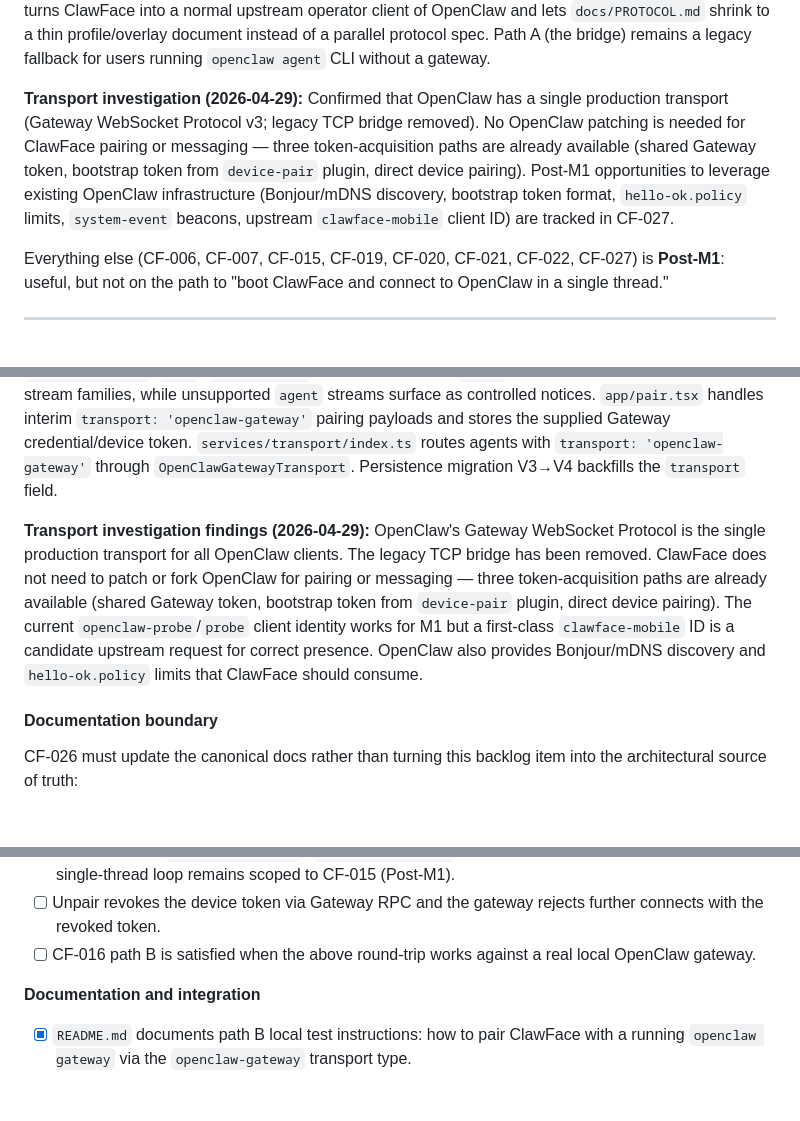
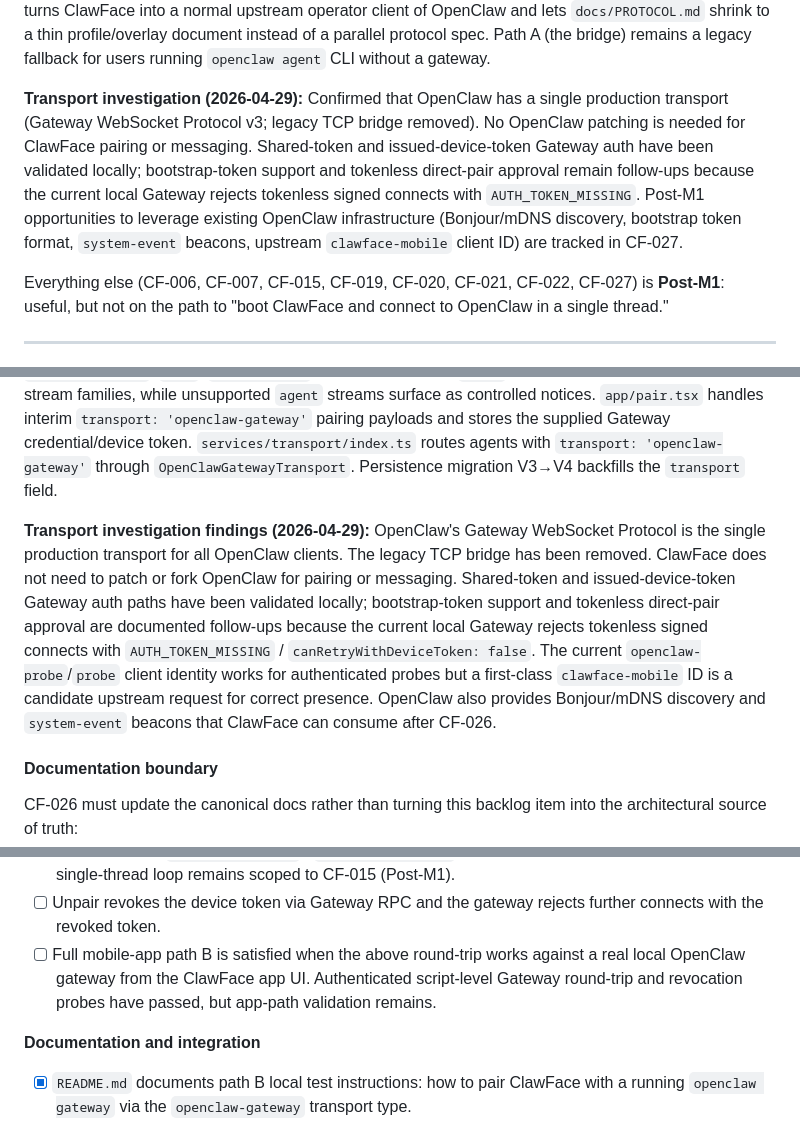
Before and after one commit to CrowBe/ClawFace, a Markdown page: docs/BACKLOG.md, 3 parts joined by grey strips. Rendered like a GitHub page; blank space fills up the shorter version.

Commit message:
CF-026: refresh backlog Gateway status (#75)

```diff
--- a/docs/BACKLOG.md
+++ b/docs/BACKLOG.md
@@ -59,7 +59,7 @@ CF-016 has two valid local validation paths and may be satisfied by either:
 
 Path B is the right long-term shape because OpenClaw's existing Gateway Protocol is a superset of what `docs/PROTOCOL.md` was inventing on its own: it already owns `connect` / `req` / `res` / `event` framing, signed-challenge pairing, authentication, scopes, session routing, and event delivery. Adopting it directly turns ClawFace into a normal upstream operator client of OpenClaw and lets `docs/PROTOCOL.md` shrink to a thin profile/overlay document instead of a parallel protocol spec. Path A (the bridge) remains a legacy fallback for users running `openclaw agent` CLI without a gateway.
 
-**Transport investigation (2026-04-29):** Confirmed that OpenClaw has a single production transport (Gateway WebSocket Protocol v3; legacy TCP bridge removed). No OpenClaw patching is needed for ClawFace pairing or messaging — three token-acquisition paths are already available (shared Gateway token, bootstrap token from `device-pair` plugin, direct device pairing). Post-M1 opportunities to leverage existing OpenClaw infrastructure (Bonjour/mDNS discovery, bootstrap token format, `hello-ok.policy` limits, `system-event` beacons, upstream `clawface-mobile` client ID) are tracked in CF-027.
+**Transport investigation (2026-04-29):** Confirmed that OpenClaw has a single production transport (Gateway WebSocket Protocol v3; legacy TCP bridge removed). No OpenClaw patching is needed for ClawFace pairing or messaging. Shared-token and issued-device-token Gateway auth have been validated locally; bootstrap-token support and tokenless direct-pair approval remain follow-ups because the current local Gateway rejects tokenless signed connects with `AUTH_TOKEN_MISSING`. Post-M1 opportunities to leverage existing OpenClaw infrastructure (Bonjour/mDNS discovery, bootstrap token format, `system-event` beacons, upstream `clawface-mobile` client ID) are tracked in CF-027.
 
 Everything else (CF-006, CF-007, CF-015, CF-019, CF-020, CF-021, CF-022, CF-027) is **Post-M1**: useful, but not on the path to "boot ClawFace and connect to OpenClaw in a single thread."
 
@@ -747,7 +747,7 @@ The OpenClaw side requires no monkey-patching. CF-026's deliverables are entirel
 
 **Current progress:** The core transport implementation is in place. `services/transport/openclaw-gateway.ts` implements `AgentTransport` with Gateway v3 `connect.challenge`/`connect` handling, `sessions.send` for user turns, `sessions.messages.subscribe` for thread event subscriptions, `sessions.create` for new threads, and device token persistence in SecureStore. `services/transport/normalize.ts` includes `GatewayTransportEventNormalizer` handling `session.message`, `chat`, `session.tool`, and session-keyed `agent` assistant/tool/command-output stream families, while unsupported `agent` streams surface as controlled notices. `app/pair.tsx` handles interim `transport: 'openclaw-gateway'` pairing payloads and stores the supplied Gateway credential/device token. `services/transport/index.ts` routes agents with `transport: 'openclaw-gateway'` through `OpenClawGatewayTransport`. Persistence migration V3→V4 backfills the `transport` field.
 
-**Transport investigation findings (2026-04-29):** OpenClaw's Gateway WebSocket Protocol is the single production transport for all OpenClaw clients. The legacy TCP bridge has been removed. ClawFace does not need to patch or fork OpenClaw for pairing or messaging — three token-acquisition paths are already available (shared Gateway token, bootstrap token from `device-pair` plugin, direct device pairing). The current `openclaw-probe`/`probe` client identity works for M1 but a first-class `clawface-mobile` ID is a candidate upstream request for correct presence. OpenClaw also provides Bonjour/mDNS discovery and `hello-ok.policy` limits that ClawFace should consume.
+**Transport investigation findings (2026-04-29):** OpenClaw's Gateway WebSocket Protocol is the single production transport for all OpenClaw clients. The legacy TCP bridge has been removed. ClawFace does not need to patch or fork OpenClaw for pairing or messaging. Shared-token and issued-device-token Gateway auth paths have been validated locally; bootstrap-token support and tokenless direct-pair approval are documented follow-ups because the current local Gateway rejects tokenless signed connects with `AUTH_TOKEN_MISSING` / `canRetryWithDeviceToken: false`. The current `openclaw-probe`/`probe` client identity works for authenticated probes but a first-class `clawface-mobile` ID is a candidate upstream request for correct presence. OpenClaw also provides Bonjour/mDNS discovery and `system-event` beacons that ClawFace can consume after CF-026.
 
 #### Documentation boundary
 
@@ -780,7 +780,7 @@ CF-026 must update the canonical docs rather than turning this backlog item into
 - [ ] Tool activity from OpenClaw renders as ClawFace tool chips (running → done / failed), driven by OpenClaw's streamed agent events. No fake/local-fallback tool chips.
 - [ ] Approval requests from OpenClaw (if surfaced during M1 testing) render as ClawFace approval cards via the existing `approval_request` / `approval_decision` flow. Approval bridging deeper than the M1 single-thread loop remains scoped to CF-015 (Post-M1).
 - [ ] Unpair revokes the device token via Gateway RPC and the gateway rejects further connects with the revoked token.
-- [ ] CF-016 path B is satisfied when the above round-trip works against a real local OpenClaw gateway.
+- [ ] Full mobile-app path B is satisfied when the above round-trip works against a real local OpenClaw gateway from the ClawFace app UI. Authenticated script-level Gateway round-trip and revocation probes have passed, but app-path validation remains.
 
 **Documentation and integration**
 
```
